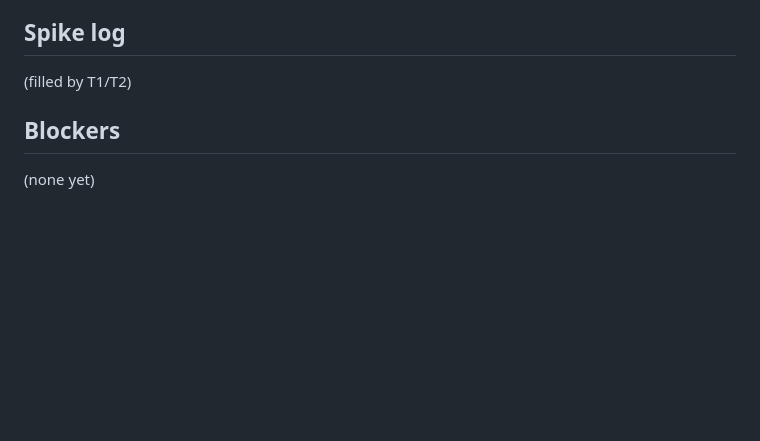
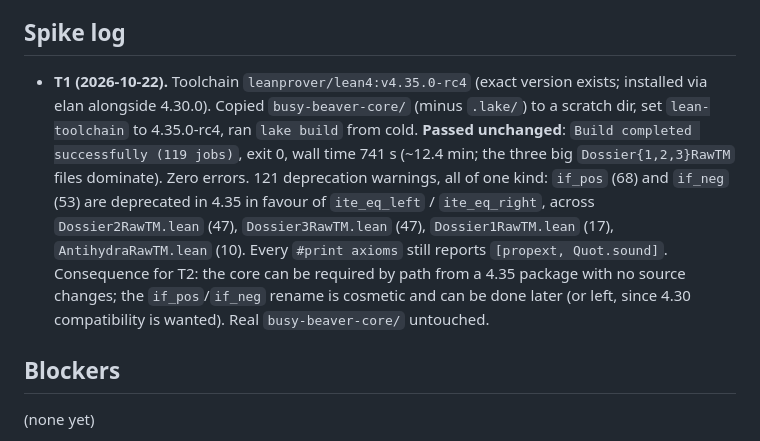
Before and after one commit to Enan456/bbchallenge-proofs, a Markdown page: docs/plans/2026-10-22-gdm-lean-bridge.md, the part around one of its changes. Drawn GitHub-style; blank space fills up the shorter version.

Commit message:
bridge(bb6): T1 toolchain spike — core on Lean 4.35
Co-Authored-By: Claude Fable 5.1 <noreply@anthropic.com>

```diff
--- a/docs/plans/2026-10-22-gdm-lean-bridge.md
+++ b/docs/plans/2026-10-22-gdm-lean-bridge.md
@@ -106,7 +106,21 @@ every doc that mentions the bridge.
 
 ## Spike log
 
-(filled by T1/T2)
+- **T1 (2026-10-22).** Toolchain `leanprover/lean4:v4.35.0-rc4` (exact
+  version exists; installed via elan alongside 4.30.0). Copied
+  `busy-beaver-core/` (minus `.lake/`) to a scratch dir, set
+  `lean-toolchain` to 4.35.0-rc4, ran `lake build` from cold. **Passed
+  unchanged**: `Build completed successfully (119 jobs)`, exit 0, wall time
+  741 s (~12.4 min; the three big `Dossier{1,2,3}RawTM` files dominate).
+  Zero errors. 121 deprecation warnings, all of one kind: `if_pos` (68) and
+  `if_neg` (53) are deprecated in 4.35 in favour of `ite_eq_left` /
+  `ite_eq_right`, across `Dossier2RawTM.lean` (47), `Dossier3RawTM.lean`
+  (47), `Dossier1RawTM.lean` (17), `AntihydraRawTM.lean` (10). Every
+  `#print axioms` still reports `[propext, Quot.sound]`. Consequence for T2:
+  the core can be required by path from a 4.35 package with no source
+  changes; the `if_pos`/`if_neg` rename is cosmetic and can be done later
+  (or left, since 4.30 compatibility is wanted). Real `busy-beaver-core/`
+  untouched.
 
 ## Blockers
 
```
Also changed, not shown: other parts of docs/plans/2026-10-22-gdm-lean-bridge.md (+1 -1 lines).
